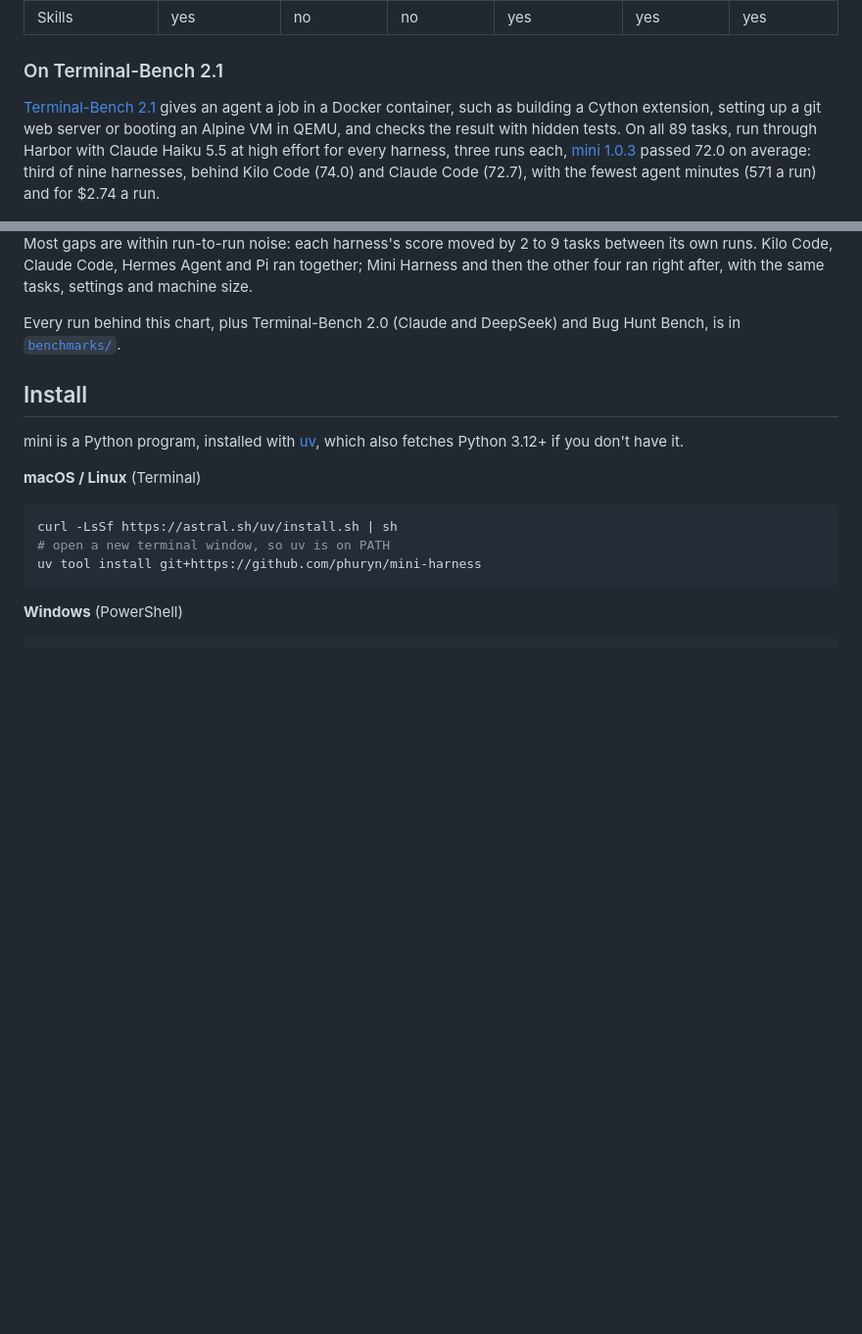
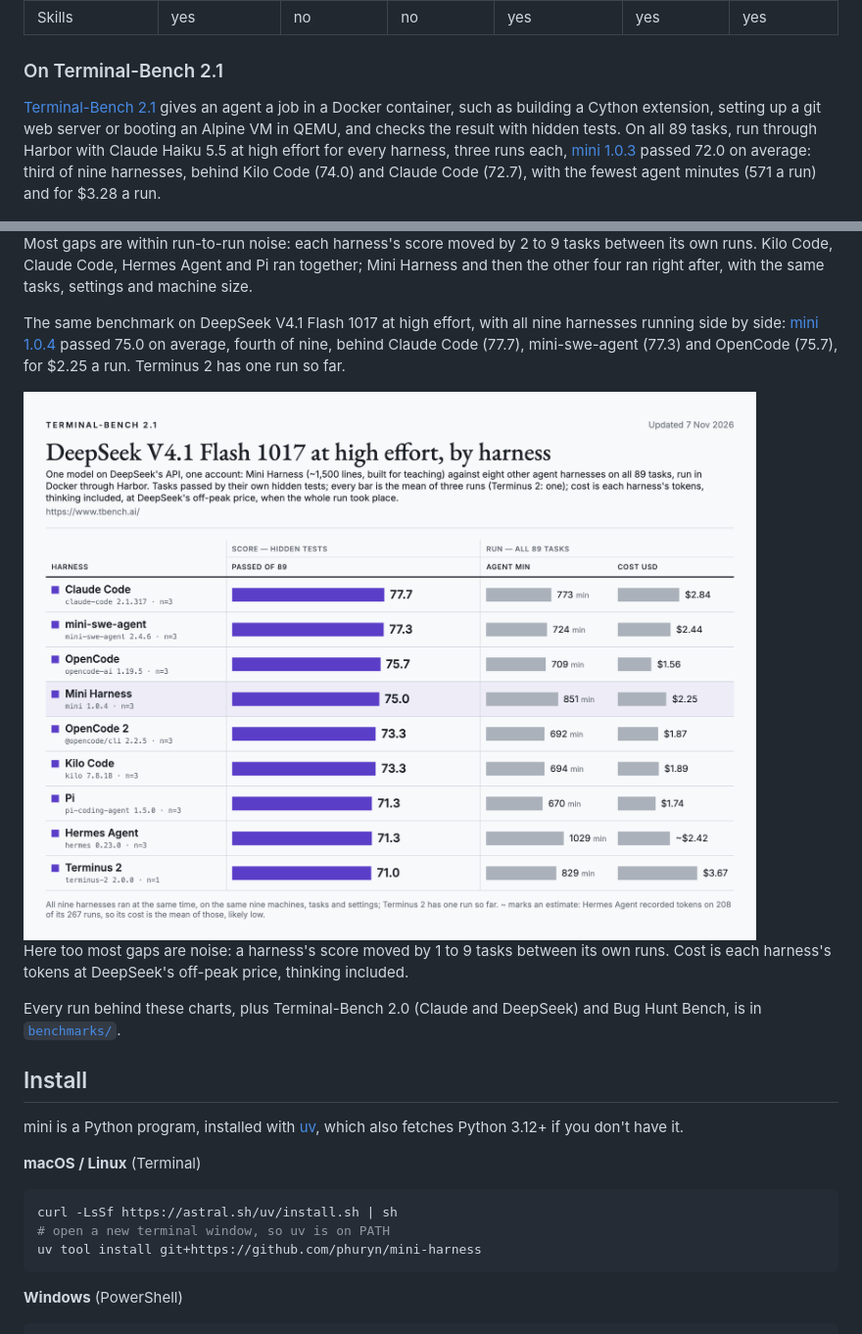
Before and after one commit to phuryn/mini-harness, a Markdown page: README.md, 2 parts joined by grey strips. Shown at 98% size. Drawn GitHub-style; pictures changed too: docs/img/terminal-bench-2.1-deepseek-light.png (added); folded sections open; blank space fills up the shorter version.

```diff
--- a/README.md
+++ b/README.md
@@ -47,7 +47,7 @@ As of November 2026. Pi is built to be extended; mini is built to be read.
 
 ### On Terminal-Bench 2.1
 
-[Terminal-Bench 2.1](https://www.tbench.ai/) gives an agent a job in a Docker container, such as building a Cython extension, setting up a git web server or booting an Alpine VM in QEMU, and checks the result with hidden tests. On all 89 tasks, run through Harbor with Claude Haiku 5.5 at high effort for every harness, three runs each, [mini 1.0.3](https://github.com/phuryn/mini-harness/tree/v1.0.3) passed 72.0 on average: third of nine harnesses, behind Kilo Code (74.0) and Claude Code (72.7), with the fewest agent minutes (571 a run) and for $2.74 a run.
+[Terminal-Bench 2.1](https://www.tbench.ai/) gives an agent a job in a Docker container, such as building a Cython extension, setting up a git web server or booting an Alpine VM in QEMU, and checks the result with hidden tests. On all 89 tasks, run through Harbor with Claude Haiku 5.5 at high effort for every harness, three runs each, [mini 1.0.3](https://github.com/phuryn/mini-harness/tree/v1.0.3) passed 72.0 on average: third of nine harnesses, behind Kilo Code (74.0) and Claude Code (72.7), with the fewest agent minutes (571 a run) and for $3.28 a run.
 
 <picture>
   <source media="(prefers-color-scheme: dark)" srcset="docs/img/terminal-bench-2.1-dark.png">
@@ -56,7 +56,16 @@ As of November 2026. Pi is built to be extended; mini is built to be read.
 
 Most gaps are within run-to-run noise: each harness's score moved by 2 to 9 tasks between its own runs. Kilo Code, Claude Code, Hermes Agent and Pi ran together; Mini Harness and then the other four ran right after, with the same tasks, settings and machine size.
 
-Every run behind this chart, plus Terminal-Bench 2.0 (Claude and DeepSeek) and Bug Hunt Bench, is in [`benchmarks/`](benchmarks/).
+The same benchmark on DeepSeek V4.1 Flash 1017 at high effort, with all nine harnesses running side by side: [mini 1.0.4](https://github.com/phuryn/mini-harness/tree/v1.0.4) passed 75.0 on average, fourth of nine, behind Claude Code (77.7), mini-swe-agent (77.3) and OpenCode (75.7), for $2.25 a run. Terminus 2 has one run so far.
+
+<picture>
+  <source media="(prefers-color-scheme: dark)" srcset="docs/img/terminal-bench-2.1-deepseek-dark.png">
+  <img src="docs/img/terminal-bench-2.1-deepseek-light.png" alt="Terminal-Bench 2.1, DeepSeek V4.1 Flash 1017 at high effort, mean tasks passed of 89 over three runs (Terminus 2: one), with agent minutes and cost per run: Claude Code 77.7 (773 min, $2.84), mini-swe-agent 77.3 (724 min, $2.44), OpenCode 75.7 (709 min, $1.56), Mini Harness 75.0 (851 min, $2.25), OpenCode 2 73.3 (692 min, $1.87), Kilo Code 73.3 (694 min, $1.89), Pi 71.3 (670 min, $1.74), Hermes Agent 71.3 (1029 min, ~$2.42), Terminus 2 71.0 (829 min, $3.67).">
+</picture>
+
+Here too most gaps are noise: a harness's score moved by 1 to 9 tasks between its own runs. Cost is each harness's tokens at DeepSeek's off-peak price, thinking included.
+
+Every run behind these charts, plus Terminal-Bench 2.0 (Claude and DeepSeek) and Bug Hunt Bench, is in [`benchmarks/`](benchmarks/).
 
 ## Install
 
```
Also changed, not shown: benchmarks/README.md (+1 -0 lines), benchmarks/terminal-bench-2.0-sample--deepseek-v4.1-flash-1017/README.md (+5 -5 lines), benchmarks/terminal-bench-2.1--deepseek-v4.1-flash-1017/README.md (added, +38 -0 lines), docs/img/terminal-bench-2.1-deepseek-dark.png (added), docs/img/terminal-bench-deepseek-dark.png, docs/img/terminal-bench-deepseek-light.png, 4 other files.
